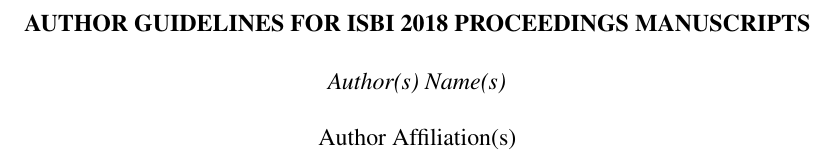
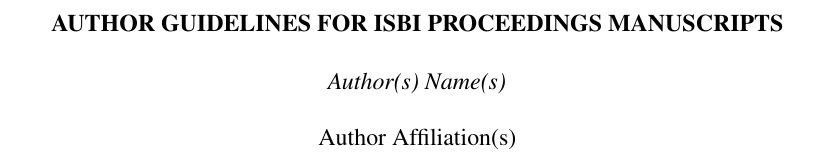
Before and after one commit to tvercaut/ISBI2021Template, a LaTeX paper (Template_ISBI_latex.tex): part of page 1 of 3, cut so that both start at the same text. Compiled offline with pdfLaTeX.

Commit message:
removed reference to yer in the title

```diff
--- a/Template_ISBI_latex.tex
+++ b/Template_ISBI_latex.tex
@@ -14,7 +14,7 @@
 
 % Title.
 % ------
-\title{AUTHOR GUIDELINES FOR ISBI 2018 PROCEEDINGS MANUSCRIPTS}
+\title{AUTHOR GUIDELINES FOR ISBI PROCEEDINGS MANUSCRIPTS}
 %
 % Single address.
 % ---------------
```
